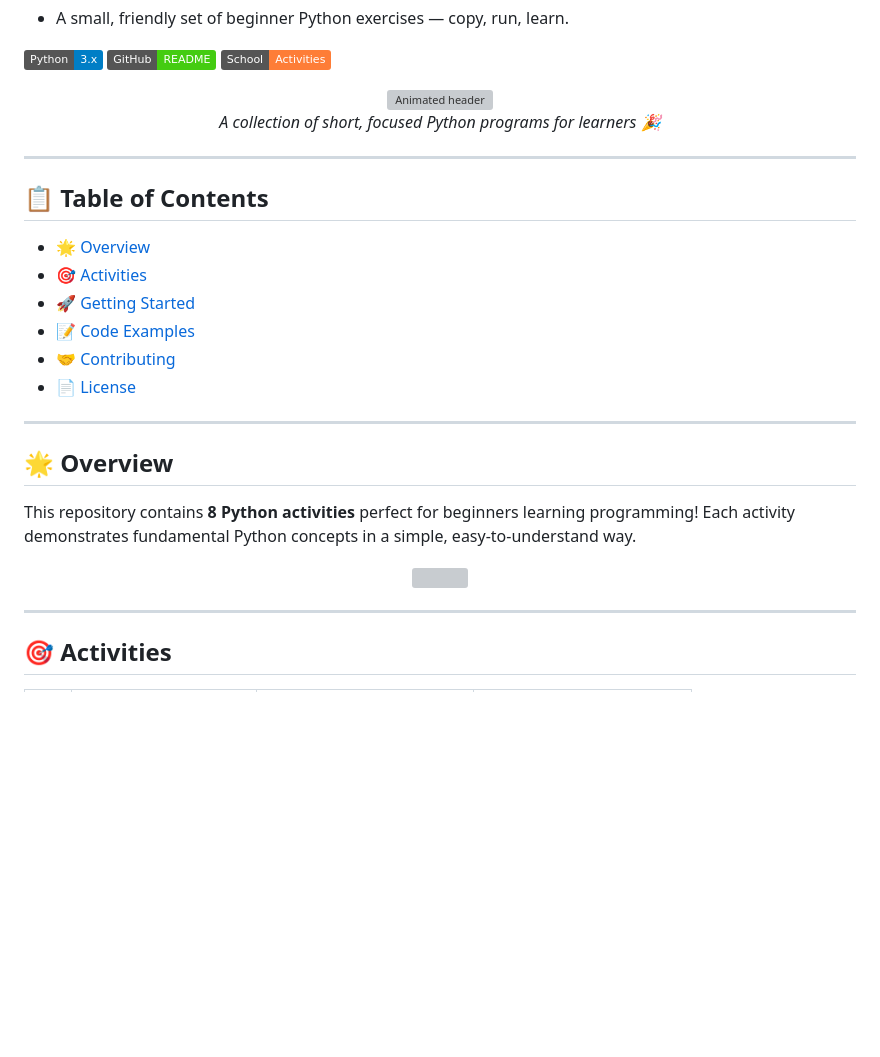
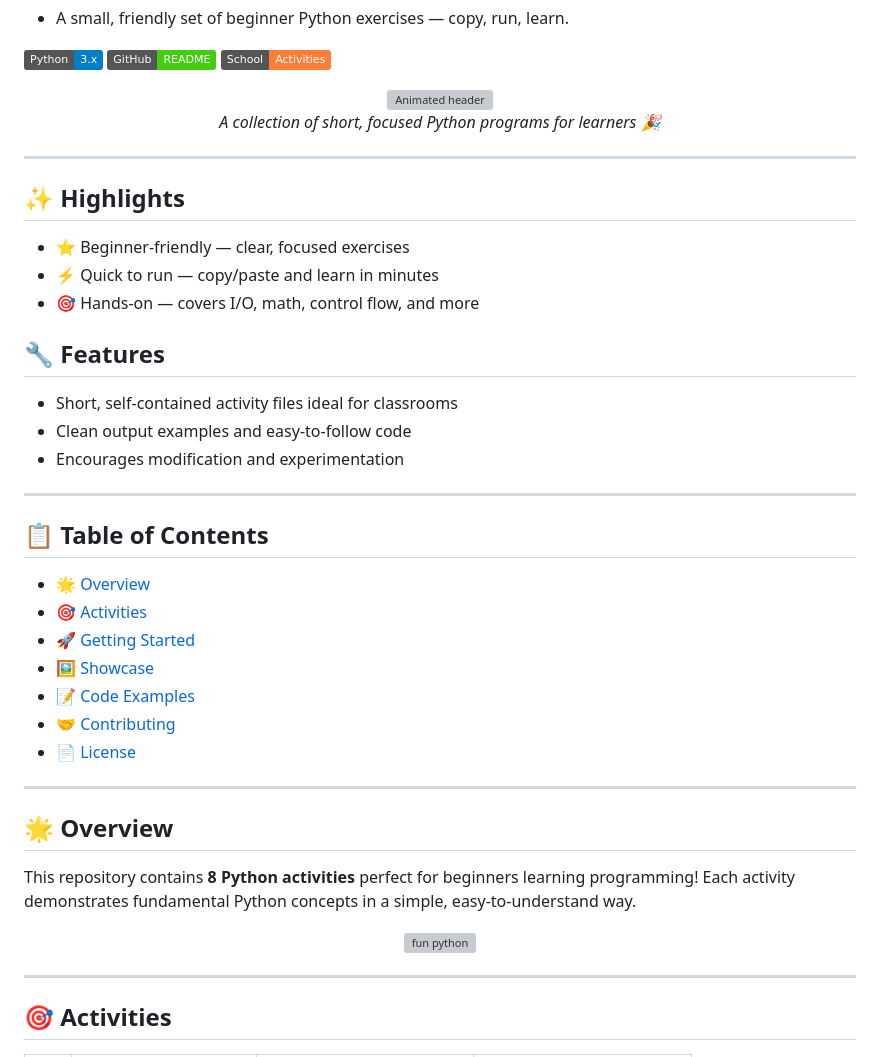
Before and after one commit to LikeNmuFF/Pytivities, a Markdown page: README.md, the part around one of its changes. GitHub-like rendering; badges without logos; blank space fills up the shorter version; grey boxes are pictures that could not be loaded.

```diff
--- a/README.md
+++ b/README.md
@@ -12,11 +12,26 @@
 
 ---
 
+## ✨ Highlights
+
+- ⭐ Beginner-friendly — clear, focused exercises
+- ⚡ Quick to run — copy/paste and learn in minutes
+- 🎯 Hands-on — covers I/O, math, control flow, and more
+
+## 🔧 Features
+
+- Short, self-contained activity files ideal for classrooms
+- Clean output examples and easy-to-follow code
+- Encourages modification and experimentation
+
+---
+
 ## 📋 Table of Contents
 
 - [🌟 Overview](#-overview)
 - [🎯 Activities](#-activities)
 - [🚀 Getting Started](#-getting-started)
+- [🖼️ Showcase](#-showcase)
 - [📝 Code Examples](#-code-examples)
 - [🤝 Contributing](#-contributing)
 - [📄 License](#-license)
@@ -28,7 +43,7 @@
 This repository contains **8 Python activities** perfect for beginners learning programming! Each activity demonstrates fundamental Python concepts in a simple, easy-to-understand way.
 
 <div align="center">
-  <img src="https://media.giphy.com/media/coxQHKASG60HrHtvkt/giphy.gif" width="400">
+  <img src="https://media.giphy.com/media/coxQHKASG60HrHtvkt/giphy.gif" width="280" alt="fun python" />
 </div>
 
 ---
```
Also changed, not shown: other parts of README.md (+6 -78 lines).
